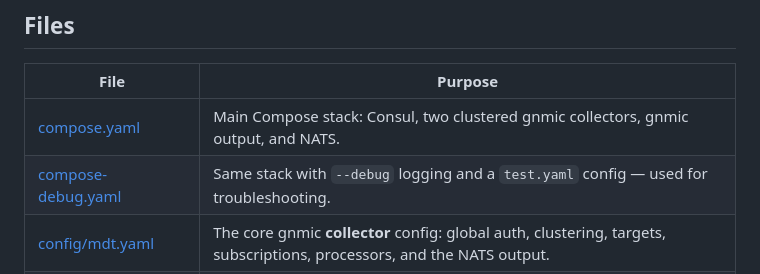
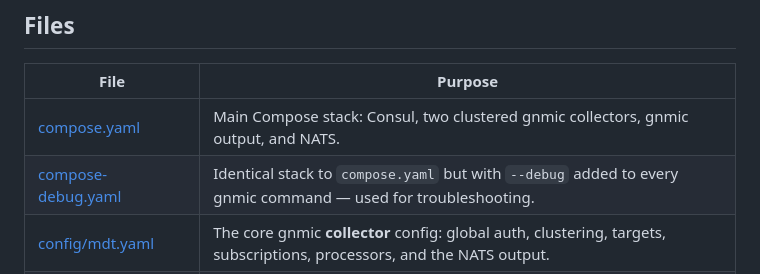
Before and after one commit to fox27374/mdt, a Markdown page: README.md, the part around the change. Drawn GitHub-style.

Commit message:
removed test.yaml

```diff
--- a/README.md
+++ b/README.md
@@ -42,7 +42,7 @@ of Podman containers managed with `podman-compose`.
 | File | Purpose |
 |------|---------|
 | [compose.yaml](compose.yaml) | Main Compose stack: Consul, two clustered gnmic collectors, gnmic output, and NATS. |
-| [compose-debug.yaml](compose-debug.yaml) | Same stack with `--debug` logging and a `test.yaml` config — used for troubleshooting. |
+| [compose-debug.yaml](compose-debug.yaml) | Identical stack to `compose.yaml` but with `--debug` added to every gnmic command — used for troubleshooting. |
 | [config/mdt.yaml](config/mdt.yaml) | The core gnmic **collector** config: global auth, clustering, targets, subscriptions, processors, and the NATS output. |
 | [config/output.yaml](config/output.yaml) | The gnmic **output** config: reads from NATS and exposes the Prometheus endpoint. |
 | [config/ca.pem](config/ca.pem) | CA certificate used to verify the NX-OS switch gRPC endpoints. |
```
